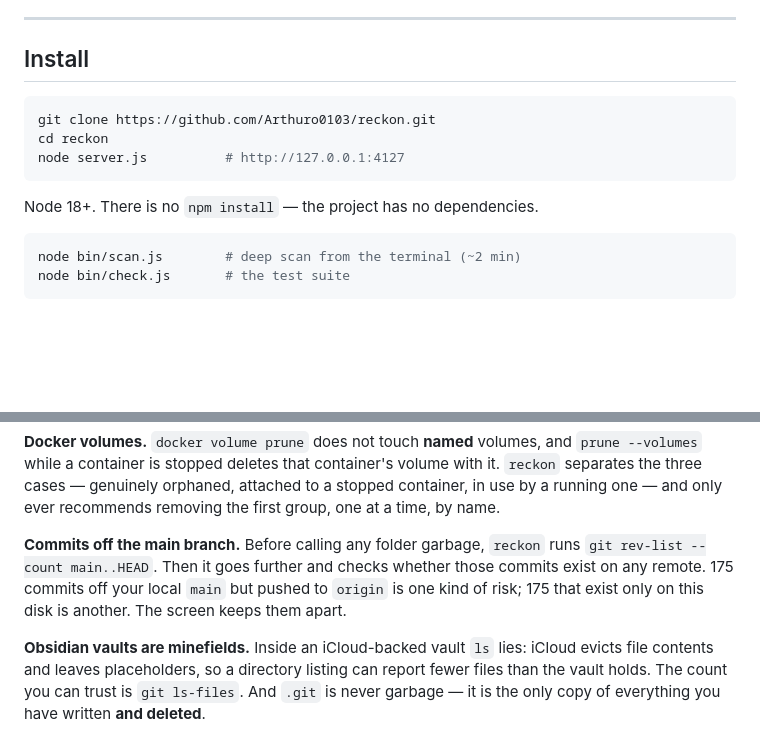
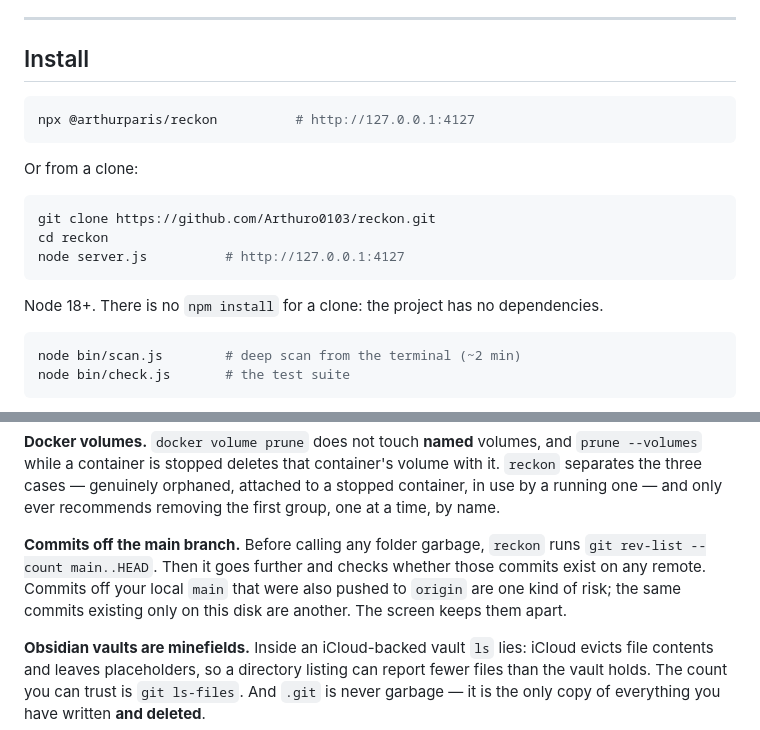
Before and after one commit to Arthuro0103/reckon, a Markdown page: README.md, 2 parts joined by grey strips. GitHub-like rendering; blank space fills up the shorter version.

````diff
--- a/README.md
+++ b/README.md
@@ -64,6 +43,12 @@ watches is `reckon watch`, below, and it never starts unless you run it.
 ---
 
 ## Install
+
+```bash
+npx @arthurparis/reckon          # http://127.0.0.1:4127
+```
+
+Or from a clone:
 
 ```bash
 git clone https://github.com/Arthuro0103/reckon.git
@@ -71,7 +56,7 @@ cd reckon
 node server.js          # http://127.0.0.1:4127
 ```
 
-Node 18+. There is no `npm install` — the project has no dependencies.
+Node 18+. There is no `npm install` for a clone: the project has no dependencies.
 
 ```bash
 node bin/scan.js        # deep scan from the terminal (~2 min)
@@ -164,8 +163,8 @@ running one — and only ever recommends removing the first group, one at a time
 
 **Commits off the main branch.** Before calling any folder garbage, `reckon` runs
 `git rev-list --count main..HEAD`. Then it goes further and checks whether those commits exist
-on any remote. 175 commits off your local `main` but pushed to `origin` is one kind of risk;
-175 that exist only on this disk is another. The screen keeps them apart.
+on any remote. Commits off your local `main` that were also pushed to `origin` are one kind of risk;
+the same commits existing only on this disk are another. The screen keeps them apart.
 
 **Obsidian vaults are minefields.** Inside an iCloud-backed vault `ls` lies: iCloud evicts file
 contents and leaves placeholders, so a directory listing can report fewer files than the vault
````
Also changed, not shown: other parts of README.md (+49 -56 lines).
